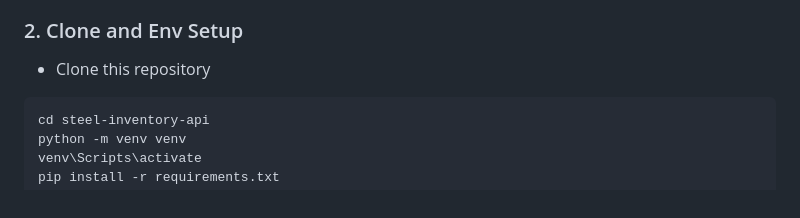
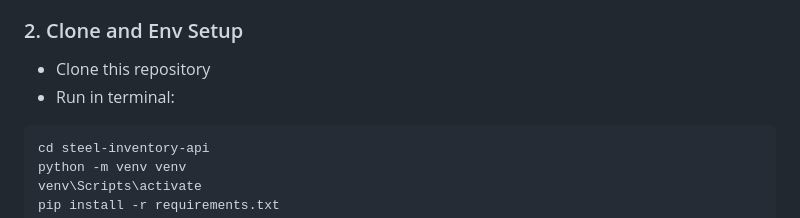
Before and after one commit to zzulueta/copilot-bluescope-intermediate, a Markdown page: LAB_INSTRUCTIONS.md, the part around the change. Drawn GitHub-style.

Commit message:
Update lab instructions for Python env setup
Add instructions for setting up a Python virtual environment.

````diff
--- a/LAB_INSTRUCTIONS.md
+++ b/LAB_INSTRUCTIONS.md
@@ -14,6 +14,7 @@
 
 ### 2. Clone and Env Setup
 - Clone this repository
+- Run in terminal:
 ```bash
 cd steel-inventory-api
 python -m venv venv
````
